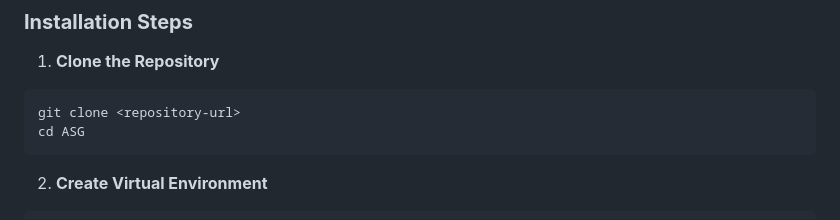
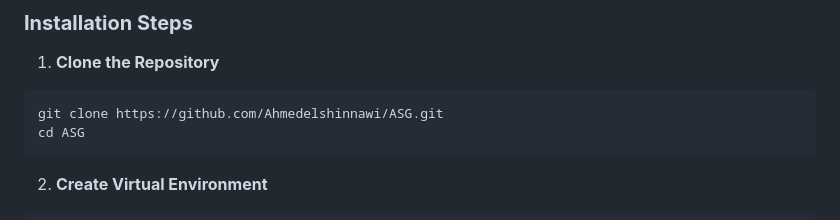
Before and after one commit to Ahmedelshinnawi/ASG, a Markdown page: README.md, the part around the change printed below. Drawn GitHub-style.

Commit message:
fix: Update logo image and provide direct repository clone URL in README.md

````diff
--- a/README.md
+++ b/README.md
@@ -179,7 +179,7 @@ DELETE /generate/admin/system-story/{id}  - Delete system story
 1. **Clone the Repository**
 
 ```bash
-git clone <repository-url>
+git clone https://github.com/Ahmedelshinnawi/ASG.git
 cd ASG
 ```
 
````
Also changed, not shown: other parts of README.md (+1 -1 lines).
